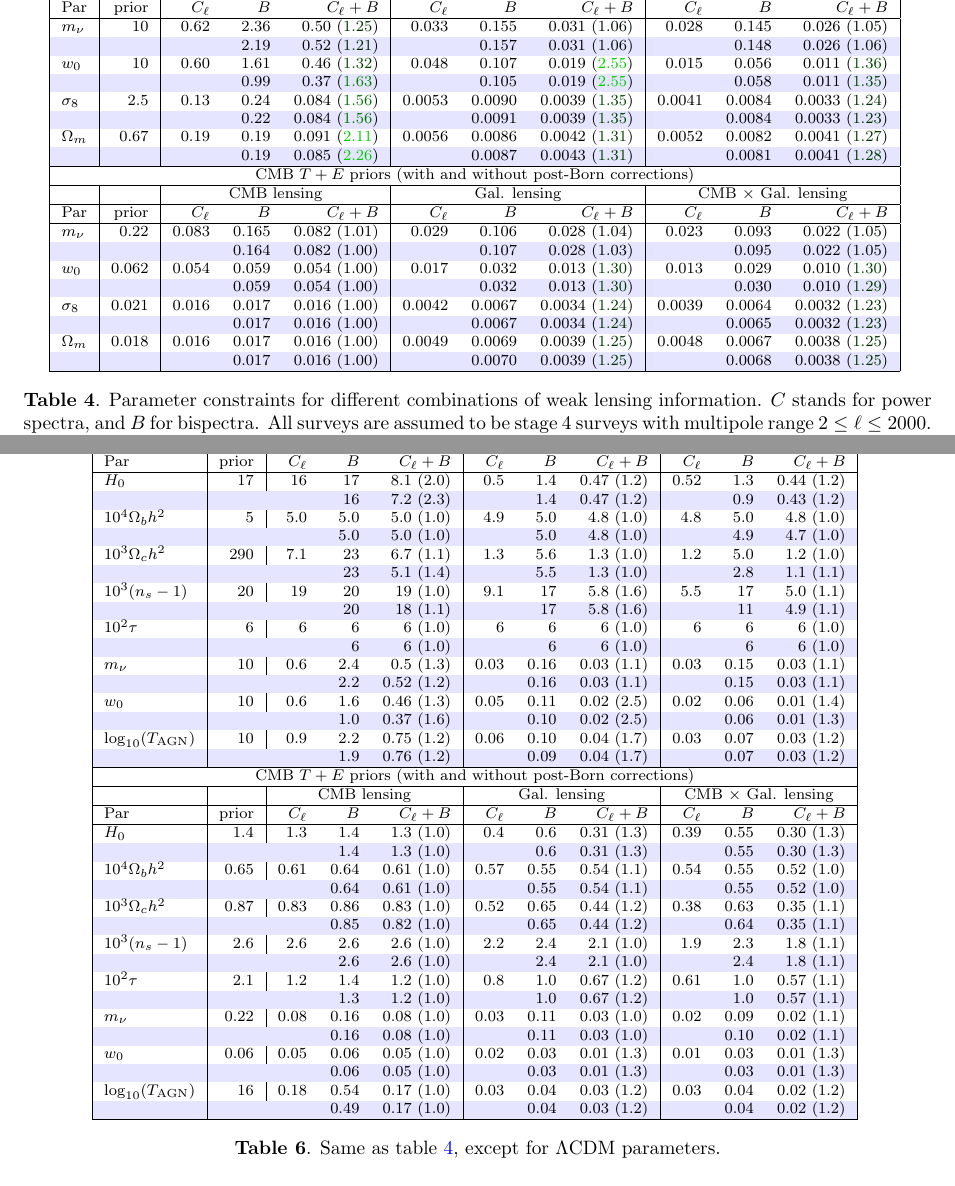
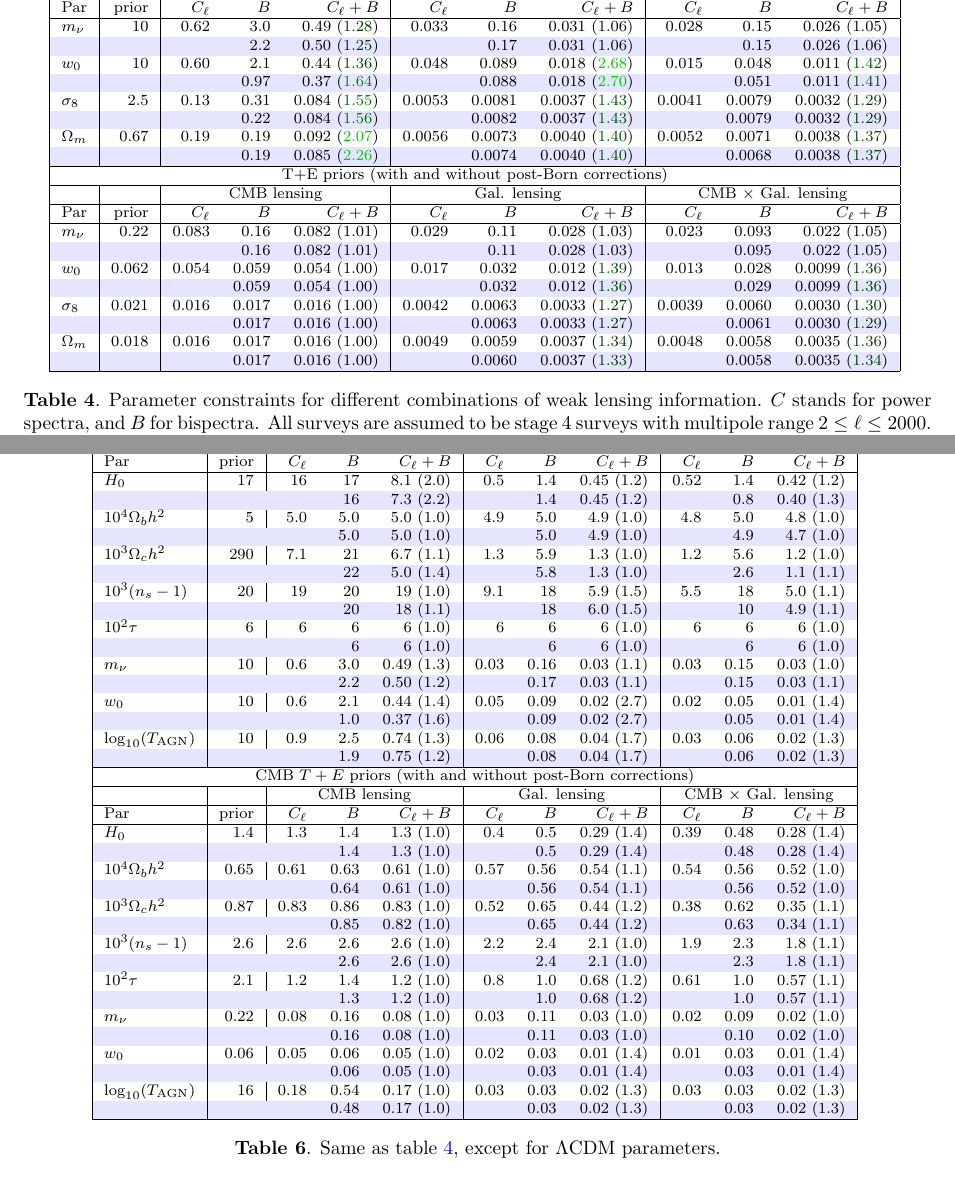
Before and after one commit to Jonas-Frugte/fisher_calc_weak_lensing, a LaTeX document (paper/paper_draft.tex): two parts of pages 15 and 39 of 44, joined at a grey line, cut so that both start at the same text. Compiled offline with pdfLaTeX.

Commit message:
tables updated

```diff
--- a/paper/paper_draft.tex
+++ b/paper/paper_draft.tex
@@ -479,47 +479,39 @@ Besides these obvious findings, we make several other conclusions:
 \hline
 && \multicolumn{3}{c|}{CMB lensing} & \multicolumn{3}{c|}{Gal. lensing} & \multicolumn{3}{c|}{CMB $\times$ Gal. lensing} \\
 \hline
-        Par & prior & $C_\ell$ & $B$ & $C_\ell + B$ & $C_\ell$ & $B$ & $C_\ell + B$ & $C_\ell$ & $B$ & $C_\ell + B$ \\
+Par & prior & $C_\ell$ & $B$ & $C_\ell+B$ & $C_\ell$ & $B$ & $C_\ell+B$ & $C_\ell$ & $B$ & $C_\ell+B$ \\
 \hline
-$m_\nu$ & 10 & 0.62 & 2.36 & 0.50 (\greenfactor{1.25}) & 0.033 & 0.155 & 0.031 (\greenfactor{1.06}) & 0.028 & 0.145 & 0.026 (\greenfactor{1.05}) \\
+$m_\nu$    & 10 & 0.62 & 3.0 & 0.49 (\greenfactor{1.28}) & 0.033 & 0.16 & 0.031 (\greenfactor{1.06}) & 0.028 & 0.15 & 0.026 (\greenfactor{1.05}) \\
 \rowcolor{blue!10}
-       &    &      & 2.19 & 0.52 (\greenfactor{1.21}) &       & 0.157 & 0.031 (\greenfactor{1.06}) &      & 0.148 & 0.026 (\greenfactor{1.06}) \\
-
-$w_0$  & 10 & 0.60 & 1.61 & 0.46 (\greenfactor{1.32}) & 0.048 & 0.107 & 0.019 (\greenfactor{2.55}) & 0.015 & 0.056 & 0.011 (\greenfactor{1.36}) \\
+           &    &      & 2.2 & 0.50 (\greenfactor{1.25}) &      & 0.17 & 0.031 (\greenfactor{1.06}) &      & 0.15 & 0.026 (\greenfactor{1.06}) \\
+$w_0$      & 10 & 0.60 & 2.1 & 0.44 (\greenfactor{1.36}) & 0.048 & 0.089 & 0.018 (\greenfactor{2.68}) & 0.015 & 0.048 & 0.011 (\greenfactor{1.42}) \\
 \rowcolor{blue!10}
-       &    &      & 0.99 & 0.37 (\greenfactor{1.63}) &      & 0.105 & 0.019 (\greenfactor{2.55}) &      & 0.058 & 0.011 (\greenfactor{1.35}) \\
-
-$\sigma_8$ & 2.5 & 0.13 & 0.24 & 0.084 (\greenfactor{1.56}) & 0.0053 & 0.0090 & 0.0039 (\greenfactor{1.35}) & 0.0041 & 0.0084 & 0.0033 (\greenfactor{1.24}) \\
+           &    &      & 0.97 & 0.37 (\greenfactor{1.64}) &      & 0.088 & 0.018 (\greenfactor{2.70}) &      & 0.051 & 0.011 (\greenfactor{1.41}) \\
+$\sigma_8$ & 2.5 & 0.13 & 0.31 & 0.084 (\greenfactor{1.55}) & 0.0053 & 0.0081 & 0.0037 (\greenfactor{1.43}) & 0.0041 & 0.0079 & 0.0032 (\greenfactor{1.29}) \\
 \rowcolor{blue!10}
-       &     &      & 0.22 & 0.084 (\greenfactor{1.56}) &      & 0.0091 & 0.0039 (\greenfactor{1.35}) &      & 0.0084 & 0.0033 (\greenfactor{1.23}) \\
-
-$\Omega_m$ & 0.67 & 0.19 & 0.19 & 0.091 (\greenfactor{2.11}) & 0.0056 & 0.0086 & 0.0042 (\greenfactor{1.31}) & 0.0052 & 0.0082 & 0.0041 (\greenfactor{1.27}) \\
+           &     &      & 0.22 & 0.084 (\greenfactor{1.56}) &      & 0.0082 & 0.0037 (\greenfactor{1.43}) &      & 0.0079 & 0.0032 (\greenfactor{1.29}) \\
+$\Omega_m$ & 0.67 & 0.19 & 0.19 & 0.092 (\greenfactor{2.07}) & 0.0056 & 0.0073 & 0.0040 (\greenfactor{1.40}) & 0.0052 & 0.0071 & 0.0038 (\greenfactor{1.37}) \\
 \rowcolor{blue!10}
-       &      &      & 0.19 & 0.085 (\greenfactor{2.26}) &      & 0.0087 & 0.0043 (\greenfactor{1.31}) &      & 0.0081 & 0.0041 (\greenfactor{1.28}) \\
-
+           &      &      & 0.19 & 0.085 (\greenfactor{2.26}) &      & 0.0074 & 0.0040 (\greenfactor{1.40}) &      & 0.0068 & 0.0038 (\greenfactor{1.37}) \\
 \hline
-        \multicolumn{11}{|c|}{CMB $T + E$ priors (with and without post-Born corrections)} \\
+\multicolumn{11}{|c|}{T+E priors (with and without post-Born corrections)} \\
 \hline
 && \multicolumn{3}{c|}{CMB lensing} & \multicolumn{3}{c|}{Gal. lensing} & \multicolumn{3}{c|}{CMB $\times$ Gal. lensing} \\
 \hline
-        Par & prior & $C_\ell$ & $B$ & $C_\ell + B$ & $C_\ell$ & $B$ & $C_\ell + B$ & $C_\ell$ & $B$ & $C_\ell + B$ \\
+Par & prior & $C_\ell$ & $B$ & $C_\ell+B$ & $C_\ell$ & $B$ & $C_\ell+B$ & $C_\ell$ & $B$ & $C_\ell+B$ \\
 \hline
-$m_\nu$ & 0.22 & 0.083 & 0.165 & 0.082 (\greenfactor{1.01}) & 0.029 & 0.106 & 0.028 (\greenfactor{1.04}) & 0.023 & 0.093 & 0.022 (\greenfactor{1.05}) \\
+$m_\nu$    & 0.22 & 0.083 & 0.16 & 0.082 (\greenfactor{1.01}) & 0.029 & 0.11 & 0.028 (\greenfactor{1.03}) & 0.023 & 0.093 & 0.022 (\greenfactor{1.05}) \\
 \rowcolor{blue!10}
-       &      &       & 0.164 & 0.082 (\greenfactor{1.00}) &      & 0.107 & 0.028 (\greenfactor{1.03}) &      & 0.095 & 0.022 (\greenfactor{1.05}) \\
-
-$w_0$ & 0.062 & 0.054 & 0.059 & 0.054 (\greenfactor{1.00}) & 0.017 & 0.032 & 0.013 (\greenfactor{1.30}) & 0.013 & 0.029 & 0.010 (\greenfactor{1.30}) \\
+           &      &       & 0.16 & 0.082 (\greenfactor{1.01}) &       & 0.11 & 0.028 (\greenfactor{1.03}) &       & 0.095 & 0.022 (\greenfactor{1.05}) \\
+$w_0$      & 0.062 & 0.054 & 0.059 & 0.054 (\greenfactor{1.00}) & 0.017 & 0.032 & 0.012 (\greenfactor{1.39}) & 0.013 & 0.028 & 0.0099 (\greenfactor{1.36}) \\
 \rowcolor{blue!10}
-      &       &       & 0.059 & 0.054 (\greenfactor{1.00}) &      & 0.032 & 0.013 (\greenfactor{1.30}) &      & 0.030 & 0.010 (\greenfactor{1.29}) \\
-
-$\sigma_8$ & 0.021 & 0.016 & 0.017 & 0.016 (\greenfactor{1.00}) & 0.0042 & 0.0067 & 0.0034 (\greenfactor{1.24}) & 0.0039 & 0.0064 & 0.0032 (\greenfactor{1.23}) \\
+           &       &       & 0.059 & 0.054 (\greenfactor{1.00}) &       & 0.032 & 0.012 (\greenfactor{1.36}) &       & 0.029 & 0.0099 (\greenfactor{1.36}) \\
+$\sigma_8$ & 0.021 & 0.016 & 0.017 & 0.016 (\greenfactor{1.00}) & 0.0042 & 0.0063 & 0.0033 (\greenfactor{1.27}) & 0.0039 & 0.0060 & 0.0030 (\greenfactor{1.30}) \\
 \rowcolor{blue!10}
-       &       &      & 0.017 & 0.016 (\greenfactor{1.00}) &      & 0.0067 & 0.0034 (\greenfactor{1.24}) &      & 0.0065 & 0.0032 (\greenfactor{1.23}) \\
-
-$\Omega_m$ & 0.018 & 0.016 & 0.017 & 0.016 (\greenfactor{1.00}) & 0.0049 & 0.0069 & 0.0039 (\greenfactor{1.25}) & 0.0048 & 0.0067 & 0.0038 (\greenfactor{1.25}) \\
+           &       &       & 0.017 & 0.016 (\greenfactor{1.00}) &       & 0.0063 & 0.0033 (\greenfactor{1.27}) &       & 0.0061 & 0.0030 (\greenfactor{1.29}) \\
+$\Omega_m$ & 0.018 & 0.016 & 0.017 & 0.016 (\greenfactor{1.00}) & 0.0049 & 0.0059 & 0.0037 (\greenfactor{1.34}) & 0.0048 & 0.0058 & 0.0035 (\greenfactor{1.36}) \\
 \rowcolor{blue!10}
-       &       &      & 0.017 & 0.016 (\greenfactor{1.00}) &      & 0.0070 & 0.0039 (\greenfactor{1.25}) &      & 0.0068 & 0.0038 (\greenfactor{1.25}) \\
-
+           &       &       & 0.017 & 0.016 (\greenfactor{1.00}) &       & 0.0060 & 0.0037 (\greenfactor{1.33}) &       & 0.0058 & 0.0035 (\greenfactor{1.34}) \\
 \hline
 \end{tabular}
 \caption{Parameter constraints for different combinations of weak lensing information. $C$ stands for power spectra, and $B$ for bispectra. All surveys are assumed to be stage 4 surveys with multipole range $2 \leq \ell \leq 2000$. We use the weak and CMB priors described in table \ref{tab:fiducialpars}. The blue colored rows show constraints from bispectra with post-Born corrections. Post-Born corrections are not taken into account for the lensing power spectra as mentioned earlier, so these values are omitted in the blue rows. The values between brackets indicate the fractional improvement in constraining power when combining the power- and bispectra compared to only using the power spectrum. They are color-coded such that greener values indicate stronger improvements.}
@@ -1159,37 +1151,37 @@ We do not expect to use weak lensing surveys to competitively constrain the main
 \hline
 Par & prior & $C_\ell$ & $B$ & $C_\ell+B$ & $C_\ell$ & $B$ & $C_\ell+B$ & $C_\ell$ & $B$ & $C_\ell+B$ \\
 \hline
-$H_0$ & 17 & 16 & 17 & 8.1 (2.0) & 0.5 & 1.4 & 0.47 (1.2) & 0.52 & 1.3 & 0.44 (1.2)\\
+$H_0$ & 17 & 16 & 17 & 8.1 (2.0) & 0.5 & 1.4 & 0.45 (1.2) & 0.52 & 1.4 & 0.42 (1.2)\\
 \rowcolor{blue!10}
- & & & 16 & 7.2 (2.3) & & 1.4 & 0.47 (1.2) & & 0.9 & 0.43 (1.2) \\
+ & & & 16 & 7.3 (2.2) & & 1.4 & 0.45 (1.2) & & 0.8 & 0.40 (1.3) \\
 
-$10^4\Omega_b h^2$ & 5 & 5.0 & 5.0 & 5.0 (1.0) & 4.9 & 5.0 & 4.8 (1.0) & 4.8 & 5.0 & 4.8 (1.0) \\
+$10^4\Omega_b h^2$ & 5 & 5.0 & 5.0 & 5.0 (1.0) & 4.9 & 5.0 & 4.9 (1.0) & 4.8 & 5.0 & 4.8 (1.0) \\
 \rowcolor{blue!10}
- & & & 5.0 & 5.0 (1.0) & & 5.0 & 4.8 (1.0) & & 4.9 & 4.7 (1.0) \\
+ & & & 5.0 & 5.0 (1.0) & & 5.0 & 4.9 (1.0) & & 4.9 & 4.7 (1.0) \\
 
-$10^3\Omega_c h^2$ & 290 & 7.1 & 23 & 6.7 (1.1) & 1.3 & 5.6 & 1.3 (1.0) & 1.2 & 5.0 & 1.2 (1.0)\\
+$10^3\Omega_c h^2$ & 290 & 7.1 & 21 & 6.7 (1.1) & 1.3 & 5.9 & 1.3 (1.0) & 1.2 & 5.6 & 1.2 (1.0)\\
 \rowcolor{blue!10}
- & & & 23 & 5.1 (1.4) & & 5.5 & 1.3 (1.0) & & 2.8 & 1.1 (1.1) \\
+ & & & 22 & 5.0 (1.4) & & 5.8 & 1.3 (1.0) & & 2.6 & 1.1 (1.1) \\
 
-$10^3(n_s-1)$ & 20 & 19 & 20 & 19 (1.0) & 9.1 & 17 & 5.8 (1.6) & 5.5 & 17 & 5.0 (1.1) \\
+$10^3(n_s-1)$ & 20 & 19 & 20 & 19 (1.0) & 9.1 & 18 & 5.9 (1.5) & 5.5 & 18 & 5.0 (1.1) \\
 \rowcolor{blue!10}
- & & & 20 & 18 (1.1) & & 17 & 5.8 (1.6) & & 11 & 4.9 (1.1) \\
+ & & & 20 & 18 (1.1) & & 18 & 6.0 (1.5) & & 10 & 4.9 (1.1) \\
 
 $10^2\tau$ & 6 & 6 & 6 & 6 (1.0) & 6 & 6 & 6 (1.0) & 6 & 6 & 6 (1.0)\\
 \rowcolor{blue!10}
  & & & 6 & 6 (1.0) & & 6 & 6 (1.0) & & 6 & 6 (1.0) \\
 
-$m_\nu$ & 10 & 0.6 & 2.4 & 0.5 (1.3) & 0.03 & 0.16 & 0.03 (1.1) & 0.03 & 0.15 & 0.03 (1.1)\\
+$m_\nu$ & 10 & 0.6 & 3.0 & 0.49 (1.3) & 0.03 & 0.16 & 0.03 (1.1) & 0.03 & 0.15 & 0.03 (1.0)\\
 \rowcolor{blue!10}
- & & & 2.2 & 0.52 (1.2) & & 0.16 & 0.03 (1.1) & & 0.15 & 0.03 (1.1) \\
+ & & & 2.2 & 0.50 (1.2) & & 0.17 & 0.03 (1.1) & & 0.15 & 0.03 (1.1) \\
 
-$w_0$ & 10 & 0.6 & 1.6 & 0.46 (1.3) & 0.05 & 0.11 & 0.02 (2.5) & 0.02 & 0.06 & 0.01 (1.4)\\
+$w_0$ & 10 & 0.6 & 2.1 & 0.44 (1.4) & 0.05 & 0.09 & 0.02 (2.7) & 0.02 & 0.05 & 0.01 (1.4)\\
 \rowcolor{blue!10}
- & & & 1.0 & 0.37 (1.6) & & 0.10 & 0.02 (2.5) & & 0.06 & 0.01 (1.3) \\
+ & & & 1.0 & 0.37 (1.6) & & 0.09 & 0.02 (2.7) & & 0.05 & 0.01 (1.4) \\
 
-$\log_{10}(T_{\rm AGN})$ & 10 & 0.9 & 2.2 & 0.75 (1.2) & 0.06 & 0.10 & 0.04 (1.7) & 0.03 & 0.07 & 0.03 (1.2)\\
+$\log_{10}(T_{\rm AGN})$ & 10 & 0.9 & 2.5 & 0.74 (1.3) & 0.06 & 0.08 & 0.04 (1.7) & 0.03 & 0.06 & 0.02 (1.3)\\
 \rowcolor{blue!10}
- & & & 1.9 & 0.76 (1.2) & & 0.09 & 0.04 (1.7) & & 0.07 & 0.03 (1.2) \\
+ & & & 1.9 & 0.75 (1.2) & & 0.08 & 0.04 (1.7) & & 0.06 & 0.02 (1.3) \\
 
 \hline
 \multicolumn{11}{|c|}{CMB $T+E$ priors (with and without post-Born corrections)}\\
@@ -1198,37 +1190,37 @@ $\log_{10}(T_{\rm AGN})$ & 10 & 0.9 & 2.2 & 0.75 (1.2) & 0.06 & 0.10 & 0.04 (1.7
 \hline
 Par & prior & $C_\ell$ & $B$ & $C_\ell+B$ & $C_\ell$ & $B$ & $C_\ell+B$ & $C_\ell$ & $B$ & $C_\ell+B$\\
 \hline
-$H_0$ & 1.4 & 1.3 & 1.4 & 1.3 (1.0) & 0.4 & 0.6 & 0.31 (1.3) & 0.39 & 0.55 & 0.30 (1.3)\\
+$H_0$ & 1.4 & 1.3 & 1.4 & 1.3 (1.0) & 0.4 & 0.5 & 0.29 (1.4) & 0.39 & 0.48 & 0.28 (1.4)\\
 \rowcolor{blue!10}
- & & & 1.4 & 1.3 (1.0) & & 0.6 & 0.31 (1.3) & & 0.55 & 0.30 (1.3) \\
+ & & & 1.4 & 1.3 (1.0) & & 0.5 & 0.29 (1.4) & & 0.48 & 0.28 (1.4) \\
 
-$10^4\Omega_b h^2$ & 0.65 & 0.61 & 0.64 & 0.61 (1.0) & 0.57 & 0.55 & 0.54 (1.1) & 0.54 & 0.55 & 0.52 (1.0)\\
+$10^4\Omega_b h^2$ & 0.65 & 0.61 & 0.63 & 0.61 (1.0) & 0.57 & 0.56 & 0.54 (1.1) & 0.54 & 0.56 & 0.52 (1.0)\\
 \rowcolor{blue!10}
- & & & 0.64 & 0.61 (1.0) & & 0.55 & 0.54 (1.1) & & 0.55 & 0.52 (1.0) \\
+ & & & 0.64 & 0.61 (1.0) & & 0.56 & 0.54 (1.1) & & 0.56 & 0.52 (1.0) \\
 
-$10^3\Omega_c h^2$ & 0.87 & 0.83 & 0.86 & 0.83 (1.0) & 0.52 & 0.65 & 0.44 (1.2) & 0.38 & 0.63 & 0.35 (1.1)\\
+$10^3\Omega_c h^2$ & 0.87 & 0.83 & 0.86 & 0.83 (1.0) & 0.52 & 0.65 & 0.44 (1.2) & 0.38 & 0.62 & 0.35 (1.1)\\
 \rowcolor{blue!10}
- & & & 0.85 & 0.82 (1.0) & & 0.65 & 0.44 (1.2) & & 0.64 & 0.35 (1.1) \\
+ & & & 0.85 & 0.82 (1.0) & & 0.65 & 0.44 (1.2) & & 0.63 & 0.34 (1.1) \\
 
 $10^3(n_s-1)$ & 2.6 & 2.6 & 2.6 & 2.6 (1.0) & 2.2 & 2.4 & 2.1 (1.0) & 1.9 & 2.3 & 1.8 (1.1)\\
 \rowcolor{blue!10}
- & & & 2.6 & 2.6 (1.0) & & 2.4 & 2.1 (1.0) & & 2.4 & 1.8 (1.1) \\
+ & & & 2.6 & 2.6 (1.0) & & 2.4 & 2.1 (1.0) & & 2.3 & 1.8 (1.1) \\
 
-$10^2\tau$ & 2.1 & 1.2 & 1.4 & 1.2 (1.0) & 0.8 & 1.0 & 0.67 (1.2) & 0.61 & 1.0 & 0.57 (1.1)\\
+$10^2\tau$ & 2.1 & 1.2 & 1.4 & 1.2 (1.0) & 0.8 & 1.0 & 0.68 (1.2) & 0.61 & 1.0 & 0.57 (1.1)\\
 \rowcolor{blue!10}
- & & & 1.3 & 1.2 (1.0) & & 1.0 & 0.67 (1.2) & & 1.0 & 0.57 (1.1) \\
+ & & & 1.3 & 1.2 (1.0) & & 1.0 & 0.68 (1.2) & & 1.0 & 0.57 (1.1) \\
 
-$m_\nu$ & 0.22 & 0.08 & 0.16 & 0.08 (1.0) & 0.03 & 0.11 & 0.03 (1.0) & 0.02 & 0.09 & 0.02 (1.1)\\
+$m_\nu$ & 0.22 & 0.08 & 0.16 & 0.08 (1.0) & 0.03 & 0.11 & 0.03 (1.0) & 0.02 & 0.09 & 0.02 (1.0)\\
 \rowcolor{blue!10}
- & & & 0.16 & 0.08 (1.0) & & 0.11 & 0.03 (1.0) & & 0.10 & 0.02 (1.1) \\
+ & & & 0.16 & 0.08 (1.0) & & 0.11 & 0.03 (1.0) & & 0.10 & 0.02 (1.0) \\
 
-$w_0$ & 0.06 & 0.05 & 0.06 & 0.05 (1.0) & 0.02 & 0.03 & 0.01 (1.3) & 0.01 & 0.03 & 0.01 (1.3)\\
+$w_0$ & 0.06 & 0.05 & 0.06 & 0.05 (1.0) & 0.02 & 0.03 & 0.01 (1.4) & 0.01 & 0.03 & 0.01 (1.4)\\
 \rowcolor{blue!10}
- & & & 0.06 & 0.05 (1.0) & & 0.03 & 0.01 (1.3) & & 0.03 & 0.01 (1.3) \\
+ & & & 0.06 & 0.05 (1.0) & & 0.03 & 0.01 (1.4) & & 0.03 & 0.01 (1.4) \\
 
-$\log_{10}(T_{\rm AGN})$ & 16 & 0.18 & 0.54 & 0.17 (1.0) & 0.03 & 0.04 & 0.03 (1.2) & 0.03 & 0.04 & 0.02 (1.2)\\
+$\log_{10}(T_{\rm AGN})$ & 16 & 0.18 & 0.54 & 0.17 (1.0) & 0.03 & 0.03 & 0.02 (1.3) & 0.03 & 0.03 & 0.02 (1.3)\\
 \rowcolor{blue!10}
- & & & 0.49 & 0.17 (1.0) & & 0.04 & 0.03 (1.2) & & 0.04 & 0.02 (1.2) \\
+ & & & 0.48 & 0.17 (1.0) & & 0.03 & 0.02 (1.3) & & 0.03 & 0.02 (1.3) \\
 
 \hline
 \end{tabular}
```
Lines whose indentation alone changed are shown as unchanged.
